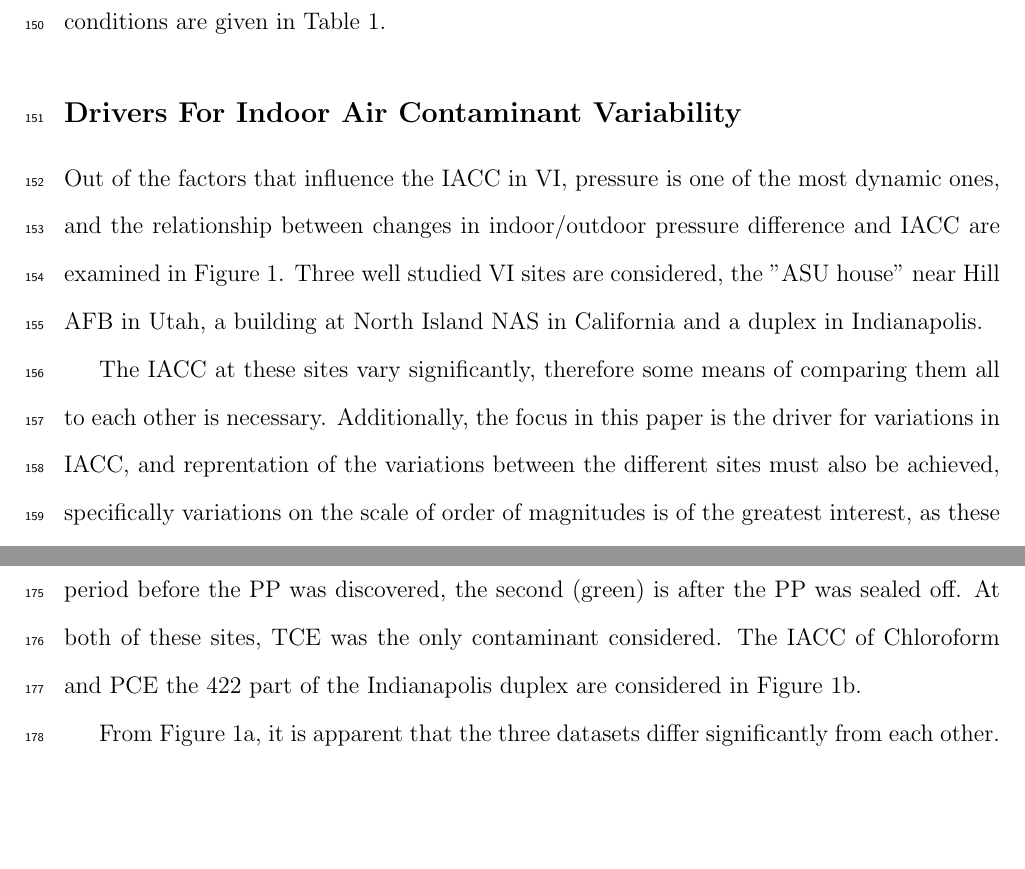
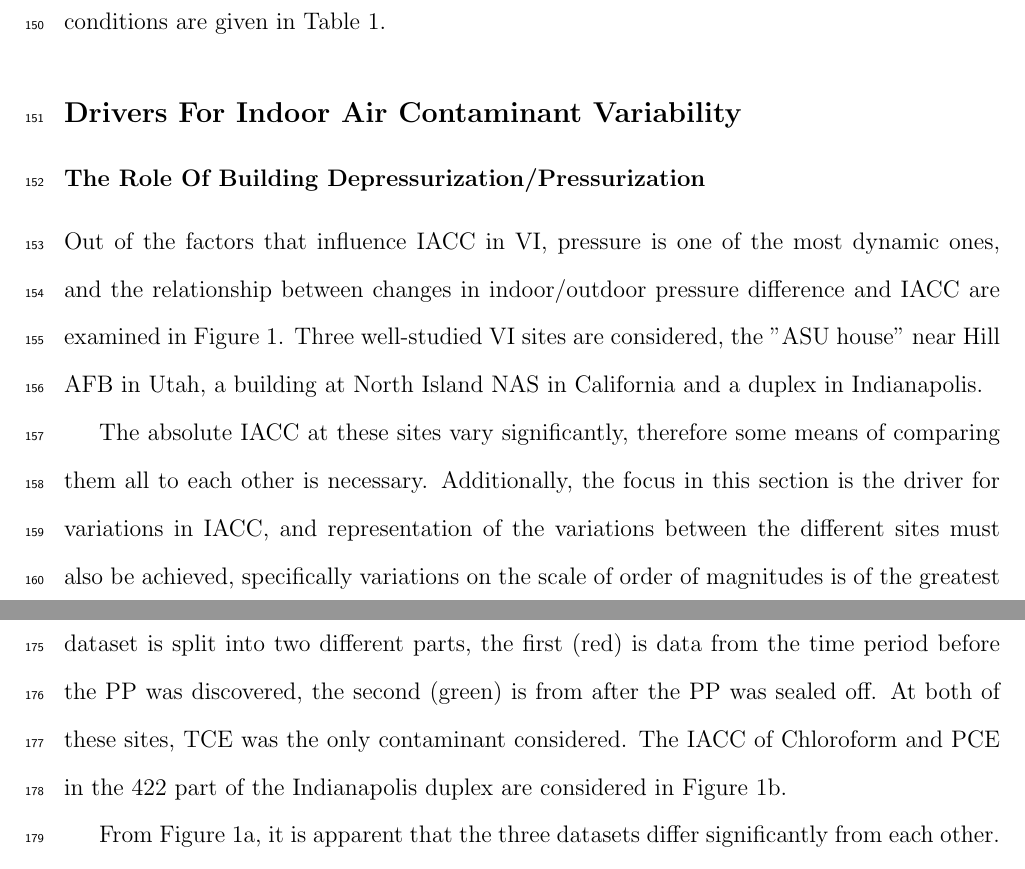
Before and after one commit to ankekod/temporal-variability-vapor-intrusion, a LaTeX paper (tex/main.tex): two parts of pages 7 and 10 of 25, joined at a grey line, cut so that both start at the same text, the shorter picture padded with empty space. Compiled offline with pdfLaTeX.

Commit message:
Fixed spelling errors

```diff
--- a/tex/main.tex
+++ b/tex/main.tex
@@ -211,6 +211,7 @@ The equations and the boundary conditions are given in Table \ref{tbl:eqns-bc-pa
 \end{table}
 
 \subsection{Drivers For Indoor Air Contaminant Variability}
+\subsubsection{The Role Of Building Depressurization/Pressurization}
 % KDE figures
 \begin{figure}[htb!]
   \caption{KDE analysis of IACC dependence on indoor/outdoor pressure difference at the ASU house and North Island site (\ref{fig:kde-asu-nas}) and the Indianapolis site (\ref{fig:kde-indianapolis}). p-values and Pearson's r-values shown for each dataset.}
@@ -231,11 +232,11 @@ The equations and the boundary conditions are given in Table \ref{tbl:eqns-bc-pa
   \end{subfigure}
 \end{figure}
 % Introduction
-Out of the factors that influence the IACC in VI, pressure is one of the most dynamic ones, and the relationship between changes in indoor/outdoor pressure difference and IACC are examined in Figure \ref{fig:kde-analysis}.
-Three well studied VI sites are considered, the "ASU house" near Hill AFB in Utah, a building at North Island NAS in California and a duplex in Indianapolis.\par
+Out of the factors that influence IACC in VI, pressure is one of the most dynamic ones, and the relationship between changes in indoor/outdoor pressure difference and IACC are examined in Figure \ref{fig:kde-analysis}.
+Three well-studied VI sites are considered, the "ASU house" near Hill AFB in Utah, a building at North Island NAS in California and a duplex in Indianapolis.\par
 % Univariate IACC description
-The IACC at these sites vary significantly, therefore some means of comparing them all to each other is necessary.
-Additionally, the focus in this paper is the driver for variations in IACC, and reprentation of the variations between the different sites must also be achieved, specifically variations on the scale of order of magnitudes is of the greatest interest, as these are the largest hinderance to proper site IACC characterization.
+The absolute IACC at these sites vary significantly, therefore some means of comparing them all to each other is necessary.
+Additionally, the focus in this section is the driver for variations in IACC, and representation of the variations between the different sites must also be achieved, specifically variations on the scale of order of magnitudes is of the greatest interest, as these are the largest hinderance to proper site IACC characterization.
 To achieve these goals, the log-10 deviation from the mean IACC ($\mu$) within each dataset is calculated, e.g. $10\mu$ indicates the IACC is an order of magnitude above the mean IACC for the dataset.
 On the y-margin in figures \ref{fig:kde-asu-nas} and \ref{fig:kde-indianapolis}, the univariate KDE distribution of deviation from the mean may be seen. \par
 % Univariate pressure description
@@ -245,10 +246,10 @@ A negative pressure difference indicate that the building is underpressurized re
 The relationship between the deviation from mean IACC, and indoor/outdoor pressure difference may be seen in the central portion of each figure, in the form of a bivariate KDE distribution.
 The p-value and Pearson's r-value for each bivariate distribution is shown in the legend.\par
 % Sub-figure description (details about sites)
-In Figure \ref{fig:kde-asu-nas} the North Island and ASU house datasets are plotted, with blue representing the North Island site, with red and green representing the ASU house.
-The ASU house dataset is considered in two different parts, the first (red) is data belonging to the time period before the PP was discovered, the second (green) is after the PP was sealed off.
+In Figure \ref{fig:kde-asu-nas} the North Island and ASU house datasets are plotted, with blue representing the North Island site, and with red and green representing the ASU house.
+The ASU house dataset is split into two different parts, the first (red) is data from the time period before the PP was discovered, the second (green) is from after the PP was sealed off.
 At both of these sites, TCE was the only contaminant considered.
-The IACC of Chloroform and PCE the 422 part of the Indianapolis duplex are considered in Figure \ref{fig:kde-indianapolis}.\par
+The IACC of Chloroform and PCE in the 422 part of the Indianapolis duplex are considered in Figure \ref{fig:kde-indianapolis}.\par
 % North Island discussion
 From Figure \ref{fig:kde-asu-nas}, it is apparent that the three datasets differ significantly from each other.
 The North Island site exhibit the greatest variation in both pressure difference and IACC, in fact, looking at the univariate pressure distribution - it is almost entirely flat and spanning from extremly high and low values.
```
Also changed, not shown: tex/main.pdf, tex/main.tex (1 more changed lines).
